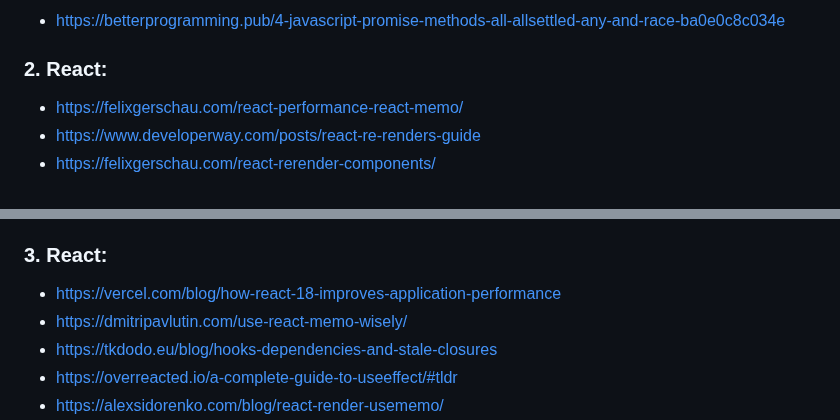
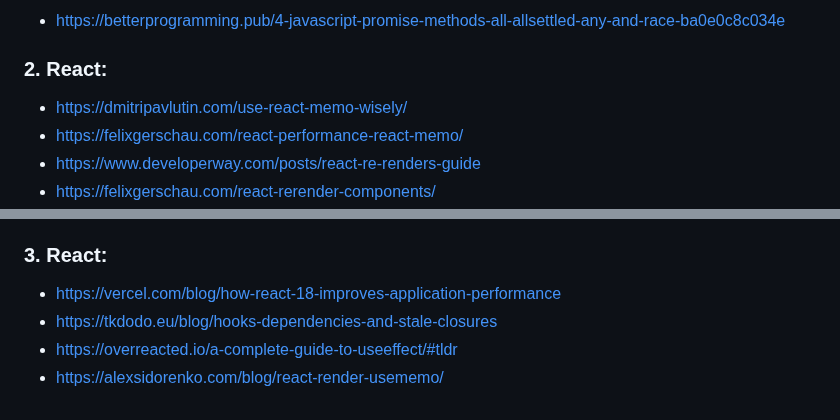
Before and after one commit to stepanenko/stepanenko, a Markdown page: ARTICLES.md, 2 parts joined by grey strips. Drawn GitHub-style.

```diff
--- a/ARTICLES.md
+++ b/ARTICLES.md
@@ -6,6 +6,7 @@
 - https://betterprogramming.pub/4-javascript-promise-methods-all-allsettled-any-and-race-ba0e0c8c034e
 
 ### 2. React:
+- https://dmitripavlutin.com/use-react-memo-wisely/
 - https://felixgerschau.com/react-performance-react-memo/
 - https://www.developerway.com/posts/react-re-renders-guide
 - https://felixgerschau.com/react-rerender-components/
@@ -41,7 +42,6 @@
 
 ### 3. React:
 - https://vercel.com/blog/how-react-18-improves-application-performance
-- https://dmitripavlutin.com/use-react-memo-wisely/
 - https://tkdodo.eu/blog/hooks-dependencies-and-stale-closures
 - https://overreacted.io/a-complete-guide-to-useeffect/#tldr
 - https://alexsidorenko.com/blog/react-render-usememo/
```
